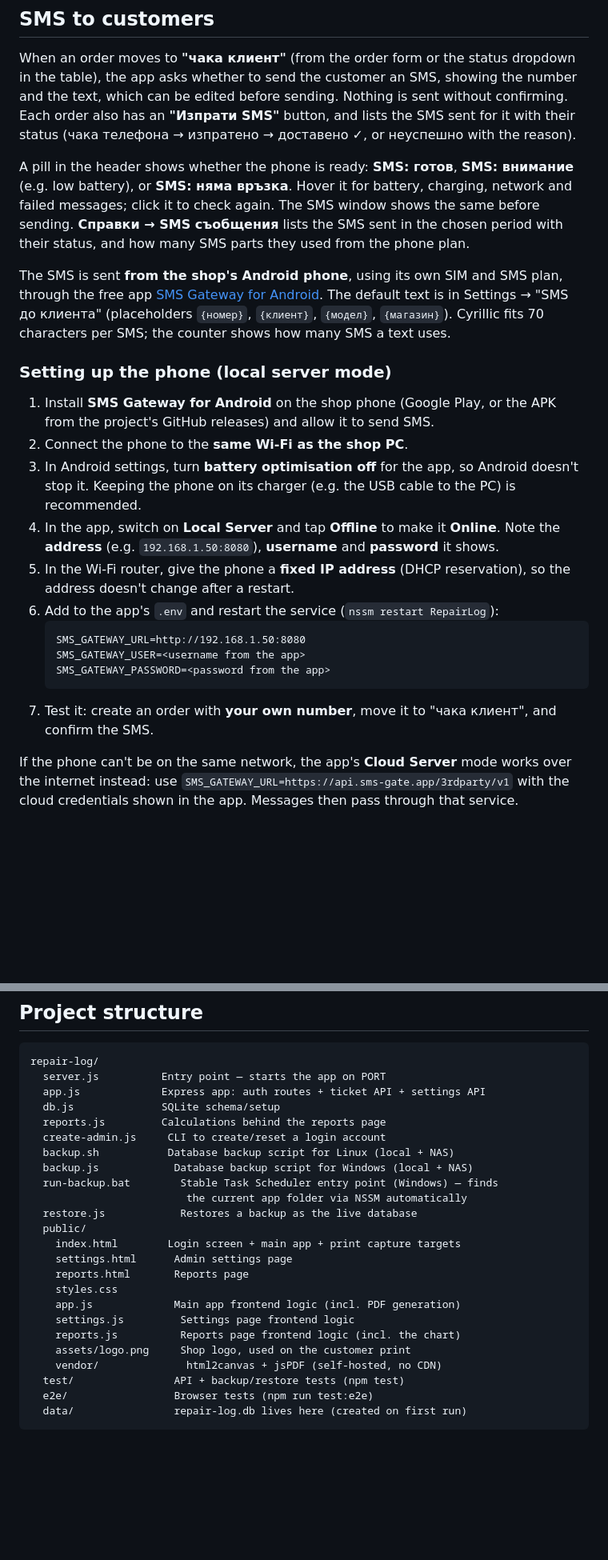
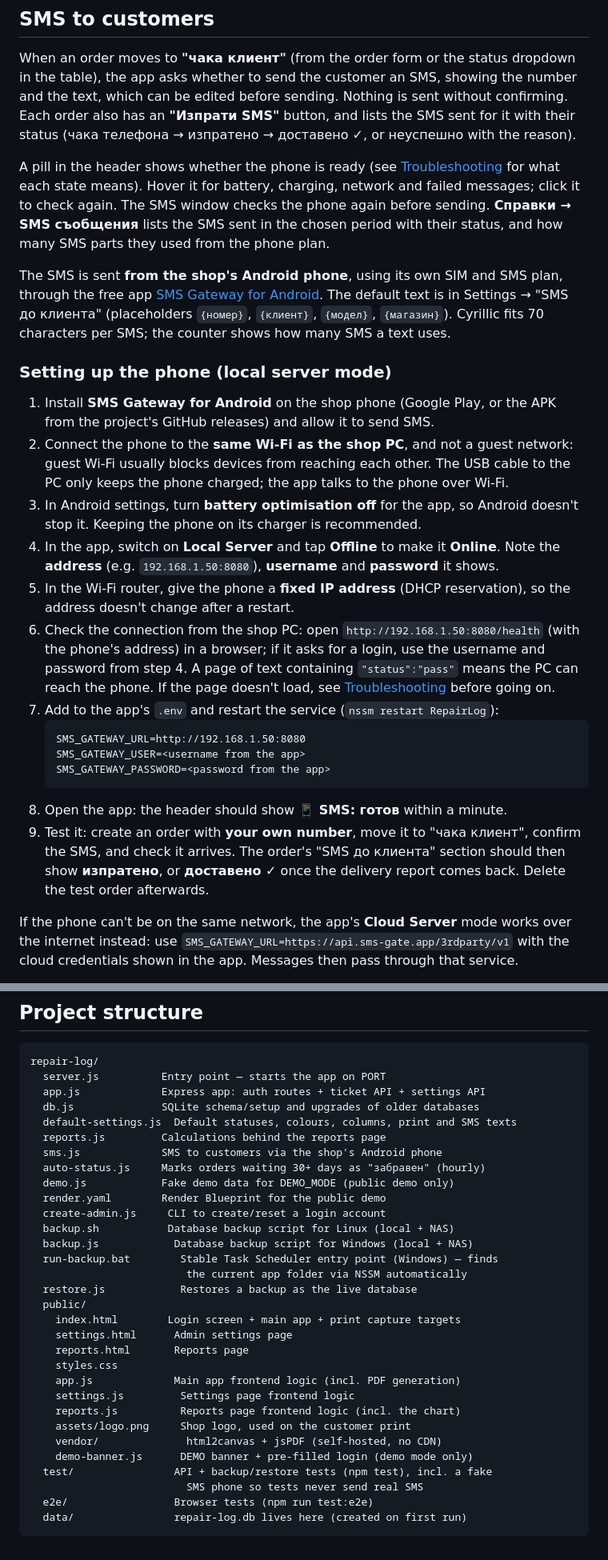
Before and after one commit to kSabchev/crazyPhoneCRM, a Markdown page: README.md, 2 parts joined by grey strips. Shown at 80% size. Drawn GitHub-style; blank space fills up the shorter version.

Commit message:
README: complete the SMS setup guide and refresh the project structure
Adds a connection check before editing .env, the guest-Wi-Fi pitfall,
what to expect after setup, troubleshooting tables for every phone
status and SMS state, and the files added since the structure list was
last updated (sms.js, auto-status.js, demo.js, default-settings.js,
render.yaml, demo-banner.js).

Co-Authored-By: Claude Opus 5.5 <noreply@anthropic.com>

````diff
--- a/README.md
+++ b/README.md
@@ -113,12 +113,12 @@ Nothing is sent without confirming. Each order also has an **"Изпрати SMS
 button, and lists the SMS sent for it with their status (чака телефона →
 изпратено → доставено ✓, or неуспешно with the reason).
 
-A pill in the header shows whether the phone is ready: **SMS: готов**,
-**SMS: внимание** (e.g. low battery), or **SMS: няма връзка**. Hover it for
-battery, charging, network and failed messages; click it to check again. The
-SMS window shows the same before sending. **Справки → SMS съобщения** lists the
-SMS sent in the chosen period with their status, and how many SMS parts they
-used from the phone plan.
+A pill in the header shows whether the phone is ready (see
+[Troubleshooting](#troubleshooting-sms) for what each state means). Hover it
+for battery, charging, network and failed messages; click it to check again.
+The SMS window checks the phone again before sending. **Справки → SMS
+съобщения** lists the SMS sent in the chosen period with their status, and how
+many SMS parts they used from the phone plan.
 
 The SMS is sent **from the shop's Android phone**, using its own SIM and SMS
 plan, through the free app [SMS Gateway for Android](https://sms-gate.app/).
@@ -130,23 +130,34 @@ counter shows how many SMS a text uses.
 
 1. Install **SMS Gateway for Android** on the shop phone (Google Play, or the
    APK from the project's GitHub releases) and allow it to send SMS.
-2. Connect the phone to the **same Wi-Fi as the shop PC**.
+2. Connect the phone to the **same Wi-Fi as the shop PC**, and not a guest
+   network: guest Wi-Fi usually blocks devices from reaching each other. The
+   USB cable to the PC only keeps the phone charged; the app talks to the
+   phone over Wi-Fi.
 3. In Android settings, turn **battery optimisation off** for the app, so
-   Android doesn't stop it. Keeping the phone on its charger (e.g. the USB
-   cable to the PC) is recommended.
+   Android doesn't stop it. Keeping the phone on its charger is recommended.
 4. In the app, switch on **Local Server** and tap **Offline** to make it
    **Online**. Note the **address** (e.g. `192.168.1.50:8080`), **username**
    and **password** it shows.
 5. In the Wi-Fi router, give the phone a **fixed IP address** (DHCP
    reservation), so the address doesn't change after a restart.
-6. Add to the app's `.env` and restart the service (`nssm restart RepairLog`):
+6. Check the connection from the shop PC: open
+   `http://192.168.1.50:8080/health` (with the phone's address) in a browser;
+   if it asks for a login, use the username and password from step 4. A page
+   of text containing `"status":"pass"` means the PC can reach the phone. If the
+   page doesn't load, see [Troubleshooting](#troubleshooting-sms) before going
+   on.
+7. Add to the app's `.env` and restart the service (`nssm restart RepairLog`):
    ```
    SMS_GATEWAY_URL=http://192.168.1.50:8080
    SMS_GATEWAY_USER=<username from the app>
    SMS_GATEWAY_PASSWORD=<password from the app>
    ```
-7. Test it: create an order with **your own number**, move it to
-   "чака клиент", and confirm the SMS.
+8. Open the app: the header should show **📱 SMS: готов** within a minute.
+9. Test it: create an order with **your own number**, move it to
+   "чака клиент", confirm the SMS, and check it arrives. The order's "SMS до
+   клиента" section should then show **изпратено**, or **доставено ✓** once
+   the delivery report comes back. Delete the test order afterwards.
 
 If the phone can't be on the same network, the app's **Cloud Server** mode
 works over the internet instead: use
@@ -544,8 +575,13 @@ signed-in account can view, create, edit, delete, and print any ticket.
 repair-log/
   server.js          Entry point — starts the app on PORT
   app.js             Express app: auth routes + ticket API + settings API
-  db.js              SQLite schema/setup
+  db.js              SQLite schema/setup and upgrades of older databases
+  default-settings.js  Default statuses, colours, columns, print and SMS texts
   reports.js         Calculations behind the reports page
+  sms.js             SMS to customers via the shop's Android phone
+  auto-status.js     Marks orders waiting 30+ days as "забравен" (hourly)
+  demo.js            Fake demo data for DEMO_MODE (public demo only)
+  render.yaml        Render Blueprint for the public demo
   create-admin.js     CLI to create/reset a login account
   backup.sh           Database backup script for Linux (local + NAS)
   backup.js            Database backup script for Windows (local + NAS)
@@ -562,7 +598,9 @@ repair-log/
     reports.js          Reports page frontend logic (incl. the chart)
     assets/logo.png     Shop logo, used on the customer print
     vendor/              html2canvas + jsPDF (self-hosted, no CDN)
-  test/                API + backup/restore tests (npm test)
+    demo-banner.js      DEMO banner + pre-filled login (demo mode only)
+  test/                API + backup/restore tests (npm test), incl. a fake
+                         SMS phone so tests never send real SMS
   e2e/                 Browser tests (npm run test:e2e)
   data/                repair-log.db lives here (created on first run)
 ```
````
Also changed, not shown: other parts of README.md (+21 -1 lines).
